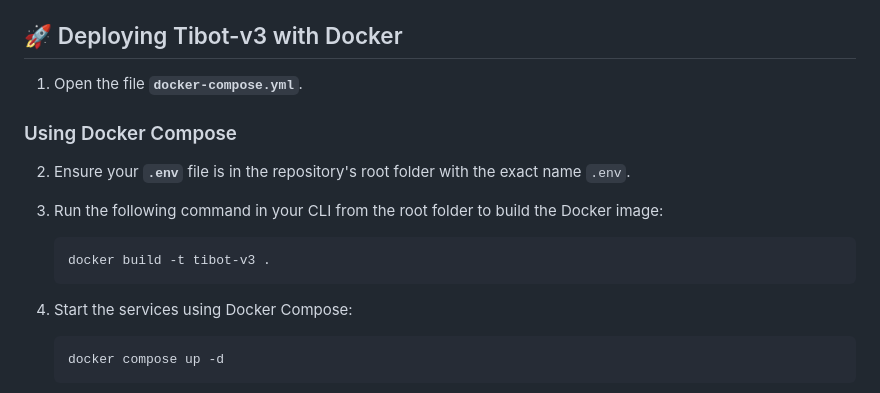
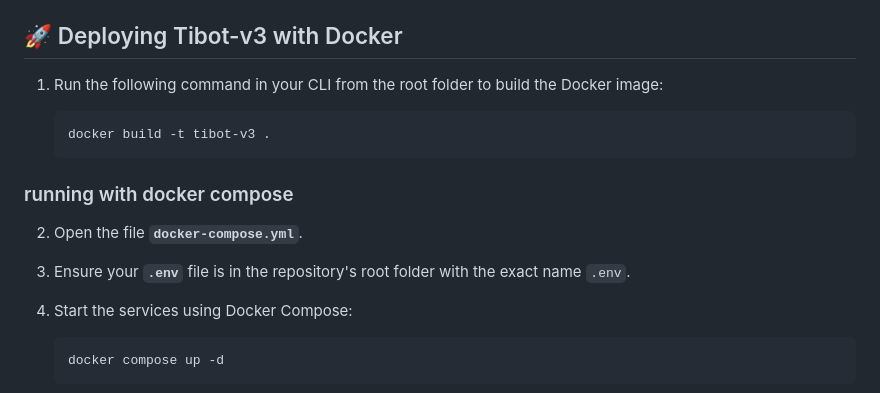
Before and after one commit to TI-Discord-Server/ti-bot, a Markdown page: README.md, the part around the change. GitHub-like rendering.

Commit message:
adding inline

````diff
--- a/README.md
+++ b/README.md
@@ -13,17 +13,16 @@ This bot can be started using python3 or via a container.
 
 ## 🚀 Deploying Tibot-v3 with Docker
 
-1. Open the file **`docker-compose.yml`**.
-
-### Using Docker Compose
-
-2. Ensure your **`.env`** file is in the repository's root folder with the exact name `.env`.
-3. Run the following command in your CLI from the root folder to build the Docker image:
+1. Run the following command in your CLI from the root folder to build the Docker image:
 
    ```bash
    docker build -t tibot-v3 .
    ```
 
+### running with docker compose
+
+2. Open the file **`docker-compose.yml`**.
+3. Ensure your **`.env`** file is in the repository's root folder with the exact name `.env`.
 4. Start the services using Docker Compose:
 
    ```bash
````
